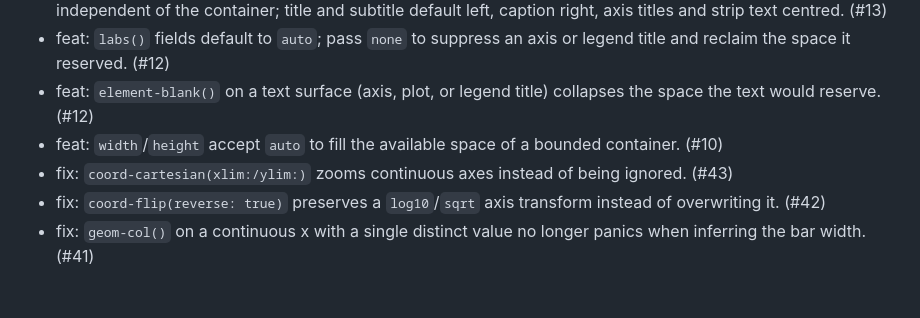
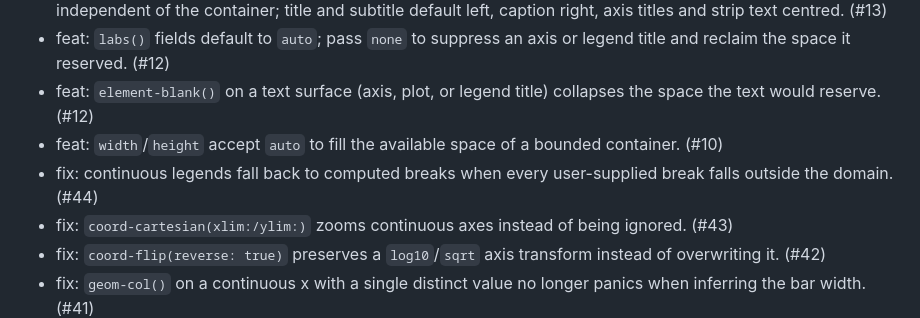
Before and after one commit to brainworkup/gribouille, a Markdown page: CHANGELOG.md, the part around the change. Rendered like a GitHub page; blank space fills up the shorter version.

Commit message:
docs: changelog for legend breaks fallback

```diff
--- a/CHANGELOG.md
+++ b/CHANGELOG.md
@@ -12,6 +12,7 @@
 - feat: `labs()` fields default to `auto`; pass `none` to suppress an axis or legend title and reclaim the space it reserved. (#12)
 - feat: `element-blank()` on a text surface (axis, plot, or legend title) collapses the space the text would reserve. (#12)
 - feat: `width`/`height` accept `auto` to fill the available space of a bounded container. (#10)
+- fix: continuous legends fall back to computed breaks when every user-supplied break falls outside the domain. (#44)
 - fix: `coord-cartesian(xlim:/ylim:)` zooms continuous axes instead of being ignored. (#43)
 - fix: `coord-flip(reverse: true)` preserves a `log10`/`sqrt` axis transform instead of overwriting it. (#42)
 - fix: `geom-col()` on a continuous x with a single distinct value no longer panics when inferring the bar width. (#41)
```
